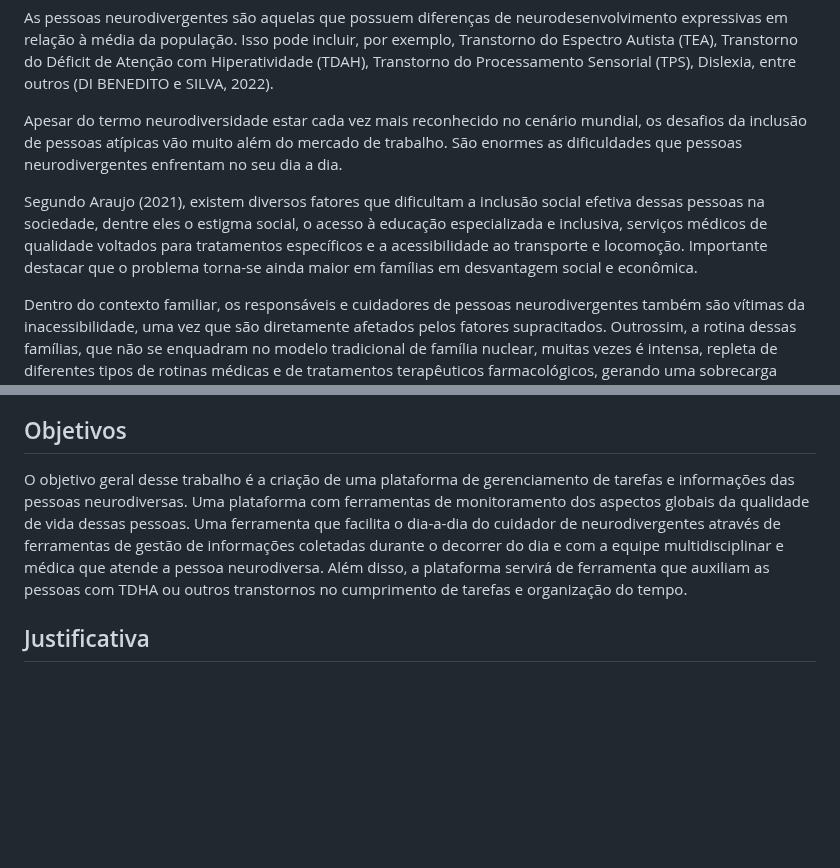
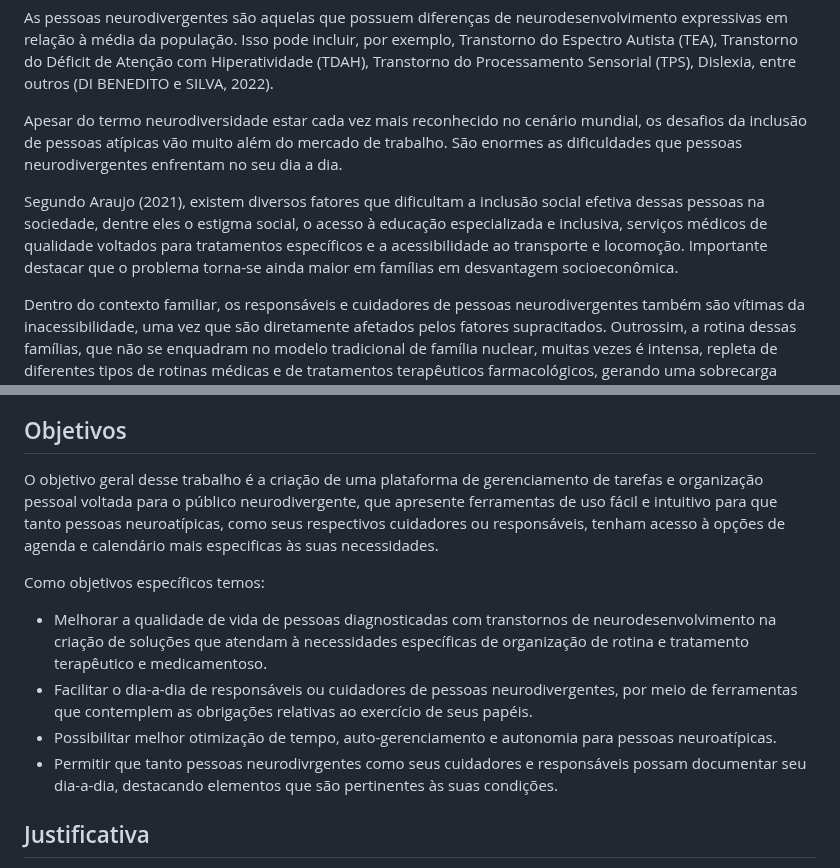
Before and after one commit to ICEI-PUC-Minas-PMV-ADS/E1-PROJ-WEB-T16-Time3-ProjDailyCare, a Markdown page: docs/01-Documentação de Contexto.md, 2 parts joined by grey strips. Drawn GitHub-style; blank space fills up the shorter version.

```diff
--- a/docs/01-Documentação de Contexto.md
+++ b/docs/01-Documentação de Contexto.md
@@ -7,7 +7,7 @@
 
  Apesar do termo neurodiversidade estar cada vez mais reconhecido no cenário mundial, os desafios da inclusão de pessoas atípicas vão muito além do mercado de trabalho. São enormes as dificuldades que pessoas neurodivergentes enfrentam no seu dia a dia.
 
- Segundo Araujo (2021), existem diversos fatores que dificultam a inclusão social efetiva dessas pessoas na sociedade, dentre eles o estigma social, o acesso à educação especializada e inclusiva, serviços médicos de qualidade voltados para tratamentos específicos e a acessibilidade ao transporte e locomoção. Importante destacar que o problema torna-se ainda maior em famílias em desvantagem social e econômica.
+ Segundo Araujo (2021), existem diversos fatores que dificultam a inclusão social efetiva dessas pessoas na sociedade, dentre eles o estigma social, o acesso à educação especializada e inclusiva, serviços médicos de qualidade voltados para tratamentos específicos e a acessibilidade ao transporte e locomoção. Importante destacar que o problema torna-se ainda maior em famílias em desvantagem socioeconômica.
 
  Dentro do contexto familiar, os responsáveis e cuidadores de pessoas neurodivergentes também são vítimas da inacessibilidade, uma vez que são diretamente afetados pelos fatores supracitados. Outrossim, a rotina dessas famílias, que não se enquadram no modelo tradicional de família nuclear, muitas vezes é intensa, repleta de diferentes tipos de rotinas médicas e de tratamentos terapêuticos farmacológicos, gerando uma sobrecarga emocional e física ocasionada pela ausência de meios facilitadores ao exercício da parentalidade (CAMILO et. al, 2020).
 
@@ -22,7 +22,14 @@
 
 ## Objetivos
 
-O objetivo geral desse trabalho é a criação de uma plataforma de gerenciamento de tarefas e informações das pessoas neurodiversas. Uma plataforma com ferramentas de monitoramento dos aspectos globais da qualidade de vida dessas pessoas. Uma ferramenta que facilita o dia-a-dia do cuidador de neurodivergentes através de ferramentas de gestão de informações coletadas durante o decorrer do dia e com a equipe multidisciplinar e médica que atende a pessoa neurodiversa.  Além disso, a plataforma servirá de ferramenta que auxiliam as pessoas com TDHA ou outros transtornos no cumprimento de tarefas e organização do tempo.
+O objetivo geral desse trabalho é a criação de uma plataforma de gerenciamento de tarefas e organização pessoal voltada para o público neurodivergente, que apresente ferramentas de uso fácil e intuitivo para que tanto pessoas neuroatípicas, como seus respectivos cuidadores ou responsáveis, tenham acesso à opções de agenda e calendário mais especificas às suas necessidades.
+
+Como objetivos específicos temos:
+
+* Melhorar a qualidade de vida de pessoas diagnosticadas com transtornos de neurodesenvolvimento na criação de soluções que atendam à necessidades específicas de organização de rotina e tratamento terapêutico e medicamentoso.
+* Facilitar o dia-a-dia de responsáveis ou cuidadores de pessoas neurodivergentes, por meio de ferramentas que contemplem as obrigações relativas ao exercício de seus papéis.
+* Possibilitar melhor otimização de tempo, auto-gerenciamento e autonomia para pessoas neuroatípicas.
+* Permitir que tanto pessoas neurodivrgentes como seus cuidadores e responsáveis possam documentar seu dia-a-dia, destacando elementos que são pertinentes às suas condições.
 
 
 ## Justificativa
```
